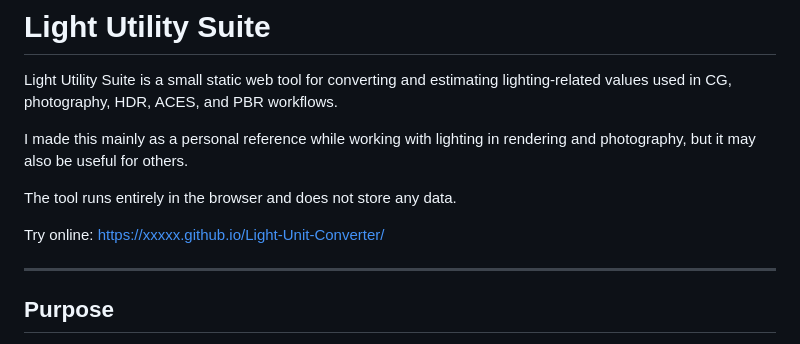
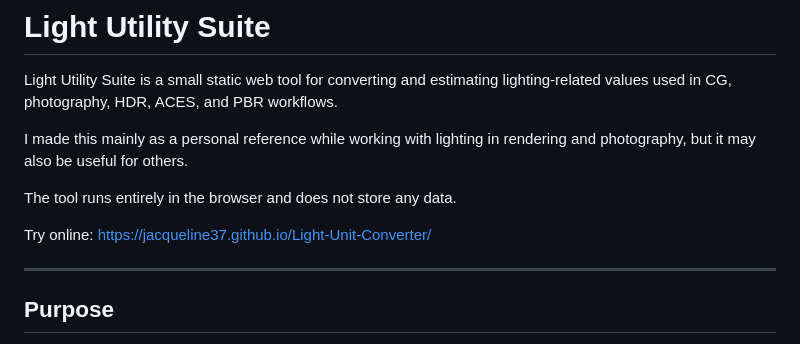
Before and after one commit to jacqueline37/Light-Unit-Converter, a Markdown page: README.md, the part around the change. Rendered like a GitHub page.

```diff
--- a/README.md
+++ b/README.md
@@ -7,7 +7,7 @@ I made this mainly as a personal reference while working with lighting in render
 The tool runs entirely in the browser and does not store any data.
 
 Try online:
-[https://xxxxx.github.io/Light-Unit-Converter/](https://jacqueline37.github.io/Light-Unit-Converter/)
+[https://jacqueline37.github.io/Light-Unit-Converter/](https://jacqueline37.github.io/Light-Unit-Converter/)
 
 ---
 
```
